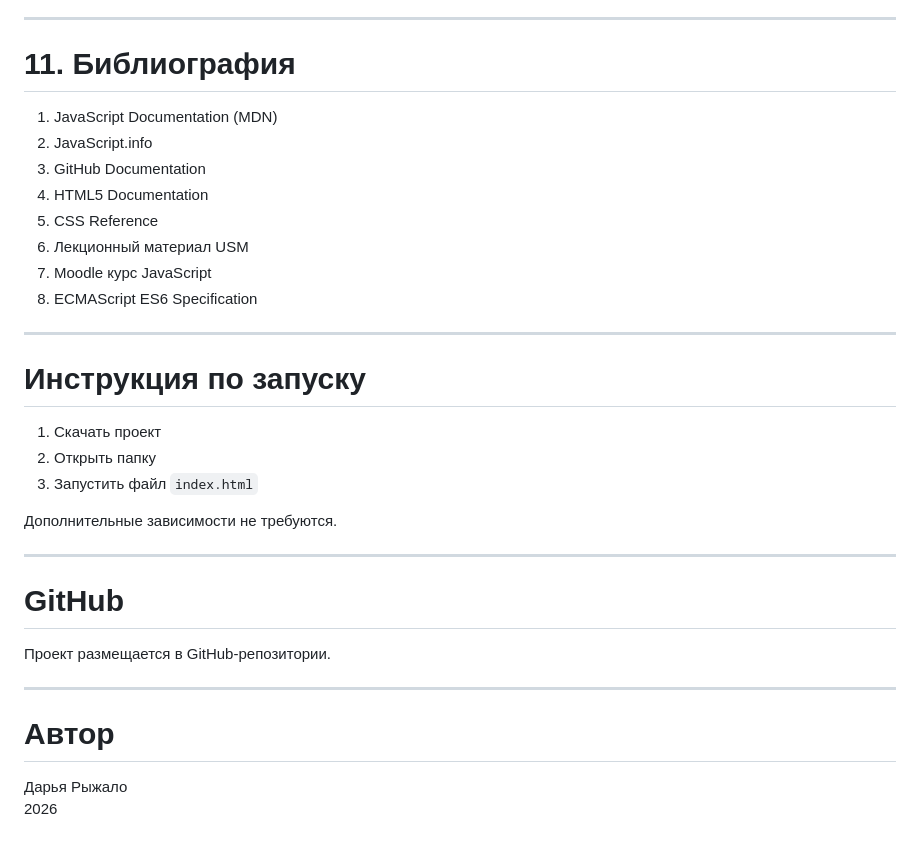
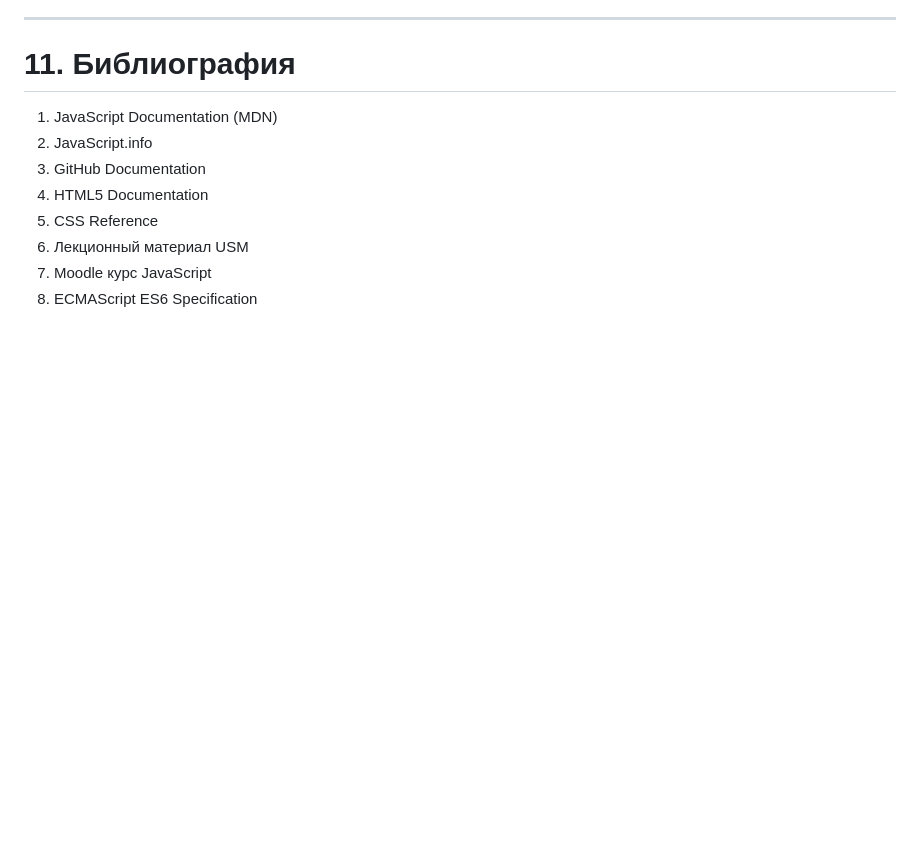
Before and after one commit to fleurvoille/individual_work_Rijalo_Daria_IA2503, a Markdown page: README.md, the part around one of its changes. GitHub-like rendering; blank space fills up the shorter version.

```diff
--- a/README.md
+++ b/README.md
@@ -326,26 +326,3 @@ DOM — объектная модель документа, позволяюща
 6. Лекционный материал USM
 7. Moodle курс JavaScript
 8. ECMAScript ES6 Specification
-
----
-
-# Инструкция по запуску
-
-1. Скачать проект
-2. Открыть папку
-3. Запустить файл `index.html`
-
-Дополнительные зависимости не требуются.
-
----
-
-# GitHub
-
-Проект размещается в GitHub-репозитории.
-
----
-
-# Автор
-
-Дарья Рыжало
-2026
```
Also changed, not shown: other parts of README.md (+1 -1 lines).
